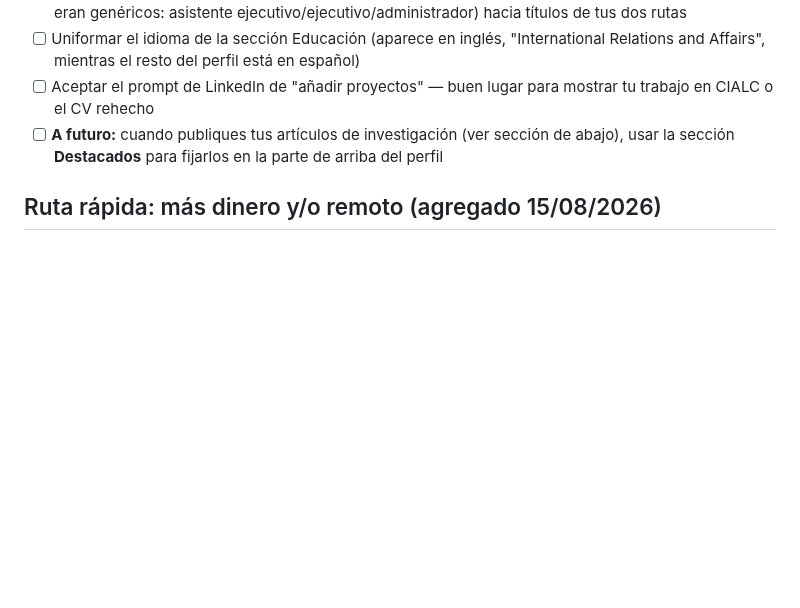
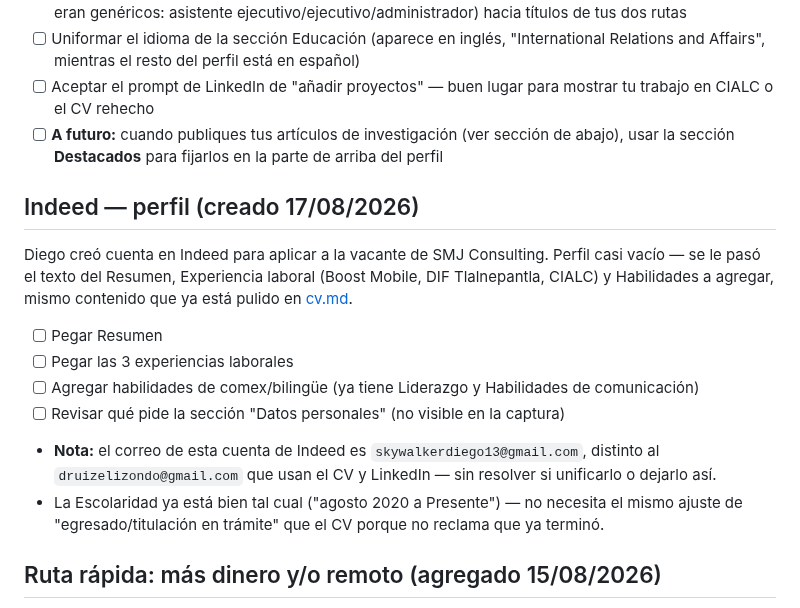
Before and after one commit to skywalkerdiego/Cerebro, a Markdown page: metas/trabajo.md, the part around the change. Rendered like a GitHub page; blank space fills up the shorter version.

Commit message:
Registrar perfil de Indeed recien creado y contenido para llenarlo
Diego creo cuenta en Indeed para aplicar a la vacante de SMJ
Consulting. Se anota el checklist para llenar Resumen, Experiencia
laboral y Habilidades (mismo contenido ya pulido en cv.md), y se deja
nota de la inconsistencia de correo entre Indeed y CV/LinkedIn.

Co-Authored-By: Claude Sonnet 5 <noreply@anthropic.com>
Claude-Session: https://claude.ai/code/session_01GXAdPt2fUaj1kFZwmbPeb9

```diff
--- a/metas/trabajo.md
+++ b/metas/trabajo.md
@@ -160,6 +160,26 @@ Ajustes concretos pendientes:
       sección de abajo), usar la sección **Destacados** para fijarlos en
       la parte de arriba del perfil
 
+## Indeed — perfil (creado 17/08/2026)
+
+Diego creó cuenta en Indeed para aplicar a la vacante de SMJ Consulting.
+Perfil casi vacío — se le pasó el texto del Resumen, Experiencia laboral
+(Boost Mobile, DIF Tlalnepantla, CIALC) y Habilidades a agregar, mismo
+contenido que ya está pulido en [cv.md](cv.md).
+
+- [ ] Pegar Resumen
+- [ ] Pegar las 3 experiencias laborales
+- [ ] Agregar habilidades de comex/bilingüe (ya tiene Liderazgo y
+      Habilidades de comunicación)
+- [ ] Revisar qué pide la sección "Datos personales" (no visible en la
+      captura)
+- **Nota:** el correo de esta cuenta de Indeed es
+  `skywalkerdiego13@gmail.com`, distinto al `druizelizondo@gmail.com`
+  que usan el CV y LinkedIn — sin resolver si unificarlo o dejarlo así.
+- La Escolaridad ya está bien tal cual ("agosto 2020 a Presente") — no
+  necesita el mismo ajuste de "egresado/titulación en trámite" que el
+  CV porque no reclama que ya terminó.
+
 ## Ruta rápida: más dinero y/o remoto (agregado 15/08/2026)
 
 Pregunta: ¿qué se puede conseguir YA con el CV actual, priorizando sueldo
```
